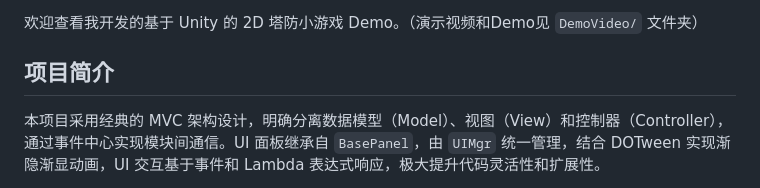
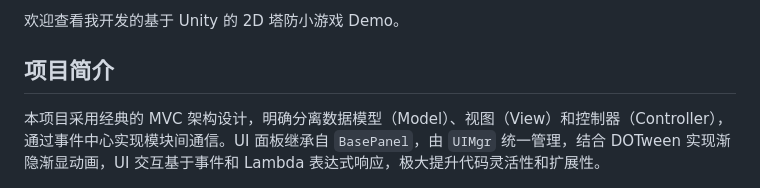
Before and after one commit to lilixuehyj/TowerDefend, a Markdown page: README.md, the part around the change. GitHub-like rendering.

```diff
--- a/README.md
+++ b/README.md
@@ -1,4 +1,4 @@
-欢迎查看我开发的基于 Unity 的 2D 塔防小游戏 Demo。（演示视频和Demo见 `DemoVideo/` 文件夹）
+欢迎查看我开发的基于 Unity 的 2D 塔防小游戏 Demo。
 
 ## 项目简介
 
```
